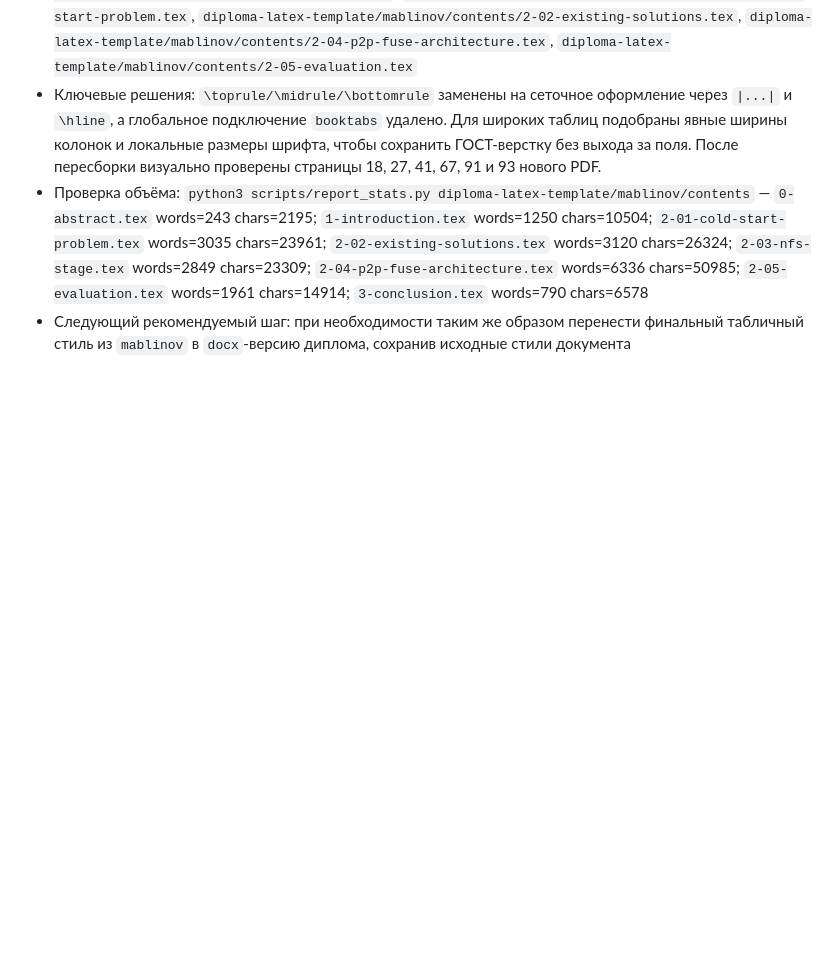
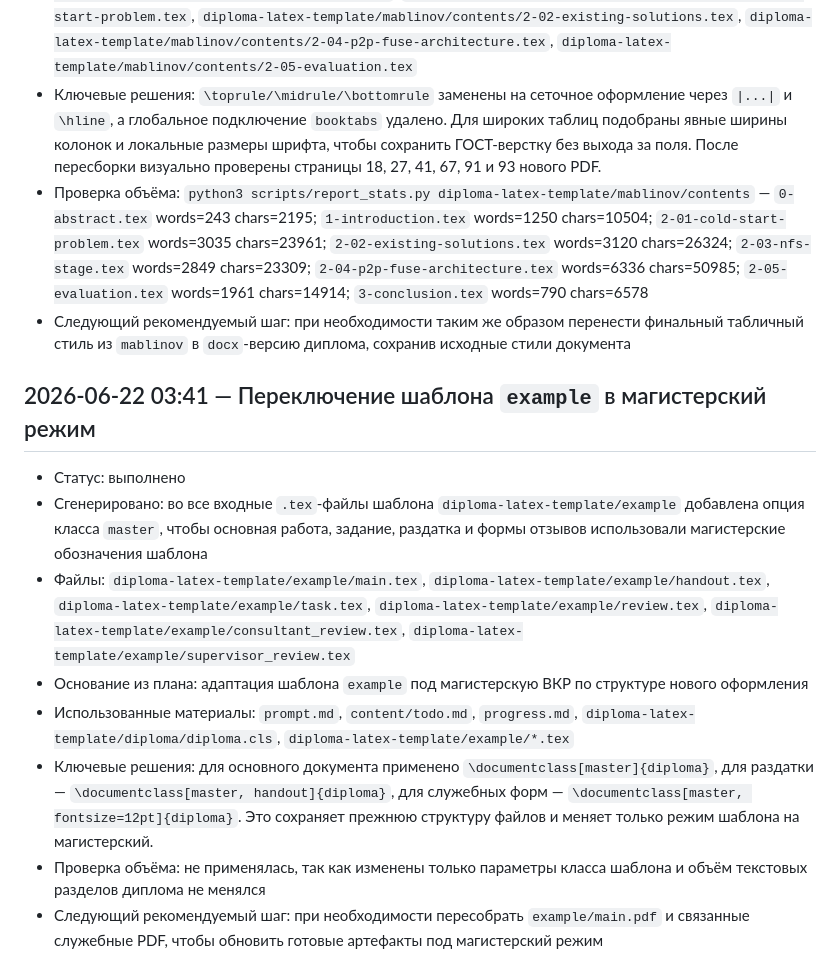
Before and after one commit to tenzm/diploma, a Markdown page: progress.md, the part around the change. GitHub-like rendering; blank space fills up the shorter version.

Commit message:
feat: init diploma

```diff
--- a/progress.md
+++ b/progress.md
@@ -244,3 +244,14 @@
 - Ключевые решения: `\toprule/\midrule/\bottomrule` заменены на сеточное оформление через `|...|` и `\hline`, а глобальное подключение `booktabs` удалено. Для широких таблиц подобраны явные ширины колонок и локальные размеры шрифта, чтобы сохранить ГОСТ-верстку без выхода за поля. После пересборки визуально проверены страницы 18, 27, 41, 67, 91 и 93 нового PDF.
 - Проверка объёма: `python3 scripts/report_stats.py diploma-latex-template/mablinov/contents` — `0-abstract.tex` words=243 chars=2195; `1-introduction.tex` words=1250 chars=10504; `2-01-cold-start-problem.tex` words=3035 chars=23961; `2-02-existing-solutions.tex` words=3120 chars=26324; `2-03-nfs-stage.tex` words=2849 chars=23309; `2-04-p2p-fuse-architecture.tex` words=6336 chars=50985; `2-05-evaluation.tex` words=1961 chars=14914; `3-conclusion.tex` words=790 chars=6578
 - Следующий рекомендуемый шаг: при необходимости таким же образом перенести финальный табличный стиль из `mablinov` в `docx`-версию диплома, сохранив исходные стили документа
+
+## 2026-06-22 03:41 — Переключение шаблона `example` в магистерский режим
+
+- Статус: выполнено
+- Сгенерировано: во все входные `.tex`-файлы шаблона `diploma-latex-template/example` добавлена опция класса `master`, чтобы основная работа, задание, раздатка и формы отзывов использовали магистерские обозначения шаблона
+- Файлы: `diploma-latex-template/example/main.tex`, `diploma-latex-template/example/handout.tex`, `diploma-latex-template/example/task.tex`, `diploma-latex-template/example/review.tex`, `diploma-latex-template/example/consultant_review.tex`, `diploma-latex-template/example/supervisor_review.tex`
+- Основание из плана: адаптация шаблона `example` под магистерскую ВКР по структуре нового оформления
+- Использованные материалы: `prompt.md`, `content/todo.md`, `progress.md`, `diploma-latex-template/diploma/diploma.cls`, `diploma-latex-template/example/*.tex`
+- Ключевые решения: для основного документа применено `\documentclass[master]{diploma}`, для раздатки — `\documentclass[master, handout]{diploma}`, для служебных форм — `\documentclass[master, fontsize=12pt]{diploma}`. Это сохраняет прежнюю структуру файлов и меняет только режим шаблона на магистерский.
+- Проверка объёма: не применялась, так как изменены только параметры класса шаблона и объём текстовых разделов диплома не менялся
+- Следующий рекомендуемый шаг: при необходимости пересобрать `example/main.pdf` и связанные служебные PDF, чтобы обновить готовые артефакты под магистерский режим
```
